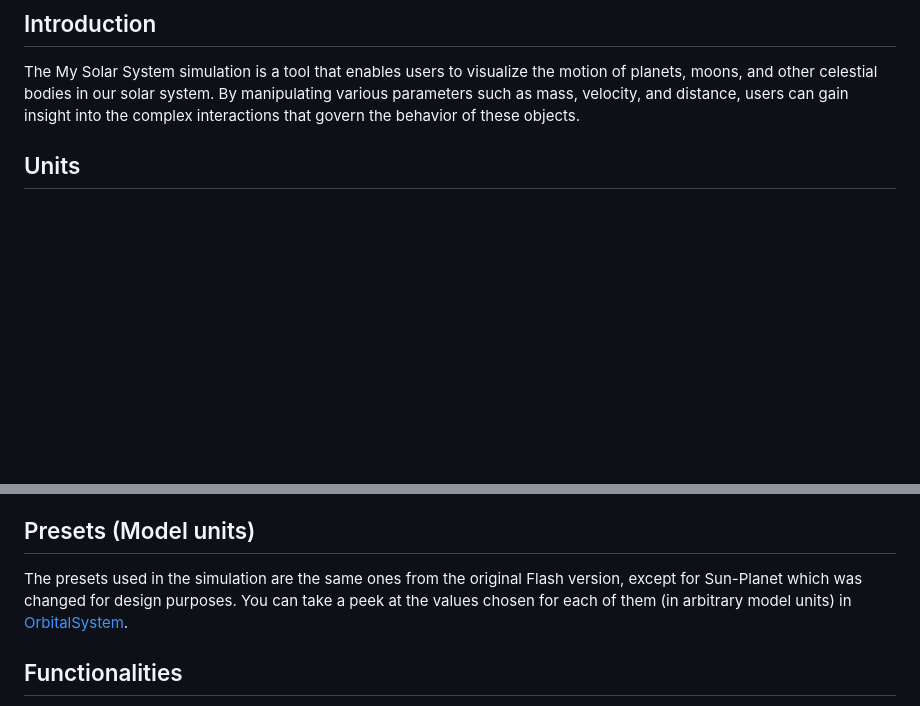
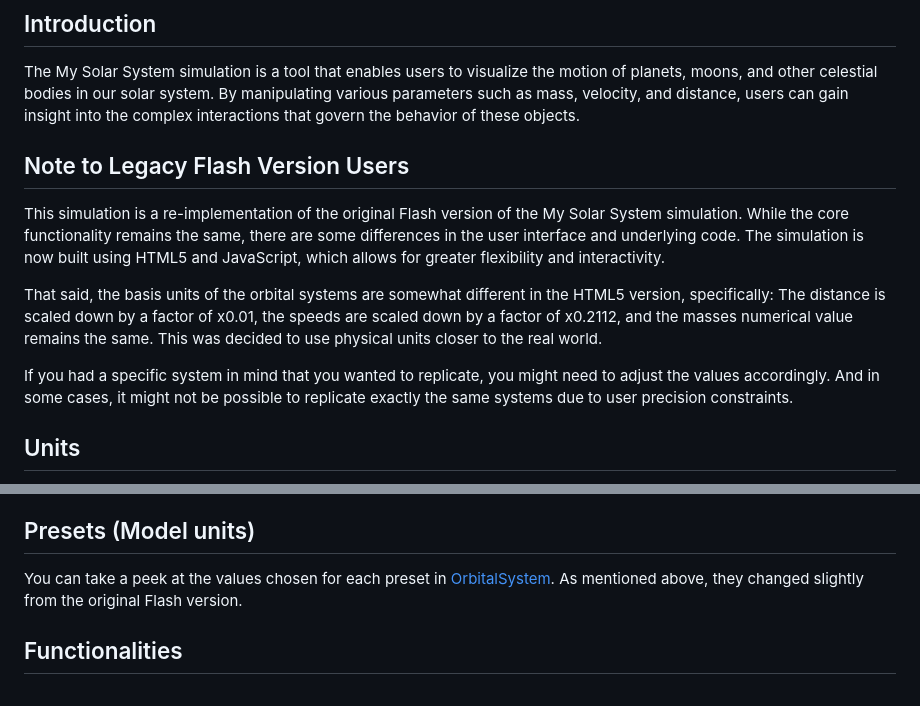
Before and after one commit to phetsims/my-solar-system, a Markdown page: doc/model.md, 2 parts joined by grey strips. GitHub-like rendering; blank space fills up the shorter version.

Commit message:
Adding a note for legacy flash users

```diff
--- a/doc/model.md
+++ b/doc/model.md
@@ -9,6 +9,14 @@ and the solar-system-common one, which also supports the keplers-laws sim.
 The My Solar System simulation is a tool that enables users to visualize the motion of planets, moons, and other
 celestial bodies in our solar system. By manipulating various parameters such as mass, velocity, and distance, users can
 gain insight into the complex interactions that govern the behavior of these objects.
+
+## Note to Legacy Flash Version Users
+
+This simulation is a re-implementation of the original Flash version of the My Solar System simulation. While the core functionality remains the same, there are some differences in the user interface and underlying code. The simulation is now built using HTML5 and JavaScript, which allows for greater flexibility and interactivity.
+
+That said, the basis units of the orbital systems are somewhat different in the HTML5 version, specifically: The distance is scaled down by a factor of x0.01, the speeds are scaled down by a factor of x0.2112, and the masses numerical value remains the same. This was decided to use physical units closer to the real world.
+
+If you had a specific system in mind that you wanted to replicate, you might need to adjust the values accordingly. And in some cases, it might not be possible to replicate exactly the same systems due to user precision constraints.
 
 ## Units
 
@@ -26,9 +34,8 @@ ranges one would find in such physical systems.
 
 ## Presets (Model units)
 
-The presets used in the simulation are the same ones from the original Flash version, except for Sun-Planet which was
-changed for design purposes. You can take a peek at the values chosen for each of them (in arbitrary model units)
-in [OrbitalSystem](https://github.com/phetsims/my-solar-system/blob/2b0034a9f61f21ad866d43fa3ae1bb7be043d399/js/lab/model/OrbitalSystem.ts).
+You can take a peek at the values chosen for each preset
+in [OrbitalSystem](https://github.com/phetsims/my-solar-system/blob/2b0034a9f61f21ad866d43fa3ae1bb7be043d399/js/lab/model/OrbitalSystem.ts). As mentioned above, they changed slightly from the original Flash version.
 
 ## Functionalities
 
```
